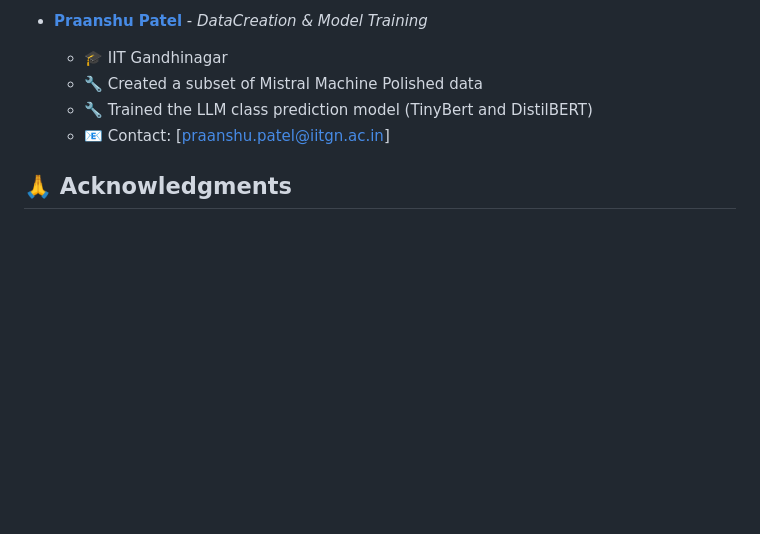
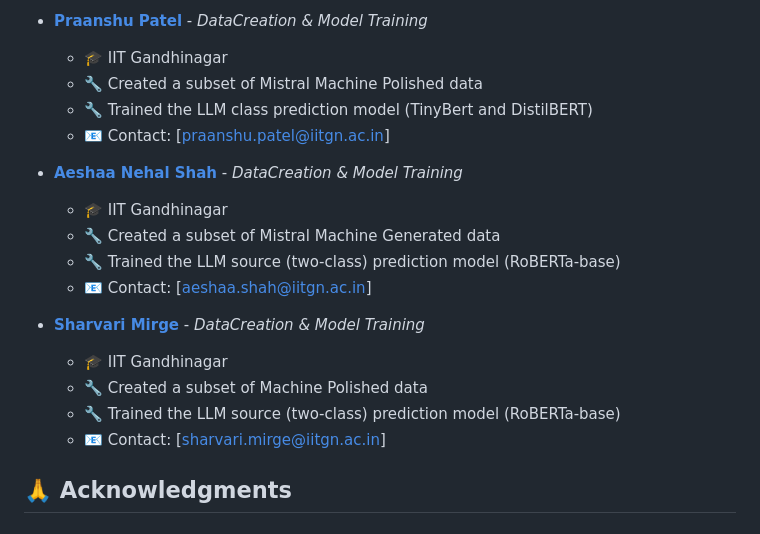
Before and after one commit to VivekRaj2708/LLM-Detective, a Markdown page: README.md, the part around the change. Rendered like a GitHub page; blank space fills up the shorter version.

Commit message:
Update README.md contributions

```diff
--- a/README.md
+++ b/README.md
@@ -756,6 +756,18 @@ This project is licensed under the **MIT License** - see the [LICENSE](LICENSE)
   - 🔧 Trained the LLM class prediction model (TinyBert and DistilBERT)
   - 📧 Contact: [praanshu.patel@iitgn.ac.in]
 
+- **[Aeshaa Nehal Shah](https://github.com/Aeshaa482)** - *DataCreation & Model Training*
+  - 🎓 IIT Gandhinagar
+  - 🔧 Created a subset of Mistral Machine Generated data
+  - 🔧 Trained the LLM source (two-class) prediction model (RoBERTa-base)
+  - 📧 Contact: [aeshaa.shah@iitgn.ac.in]
+
+- **[Sharvari Mirge](https://github.com/msharvari31)** - *DataCreation & Model Training*
+  - 🎓 IIT Gandhinagar
+  - 🔧 Created a subset of Machine Polished data
+  - 🔧 Trained the LLM source (two-class) prediction model (RoBERTa-base)
+  - 📧 Contact: [sharvari.mirge@iitgn.ac.in]
+
 ## 🙏 Acknowledgments
 
 ### 🏆 **Special Thanks**
```
